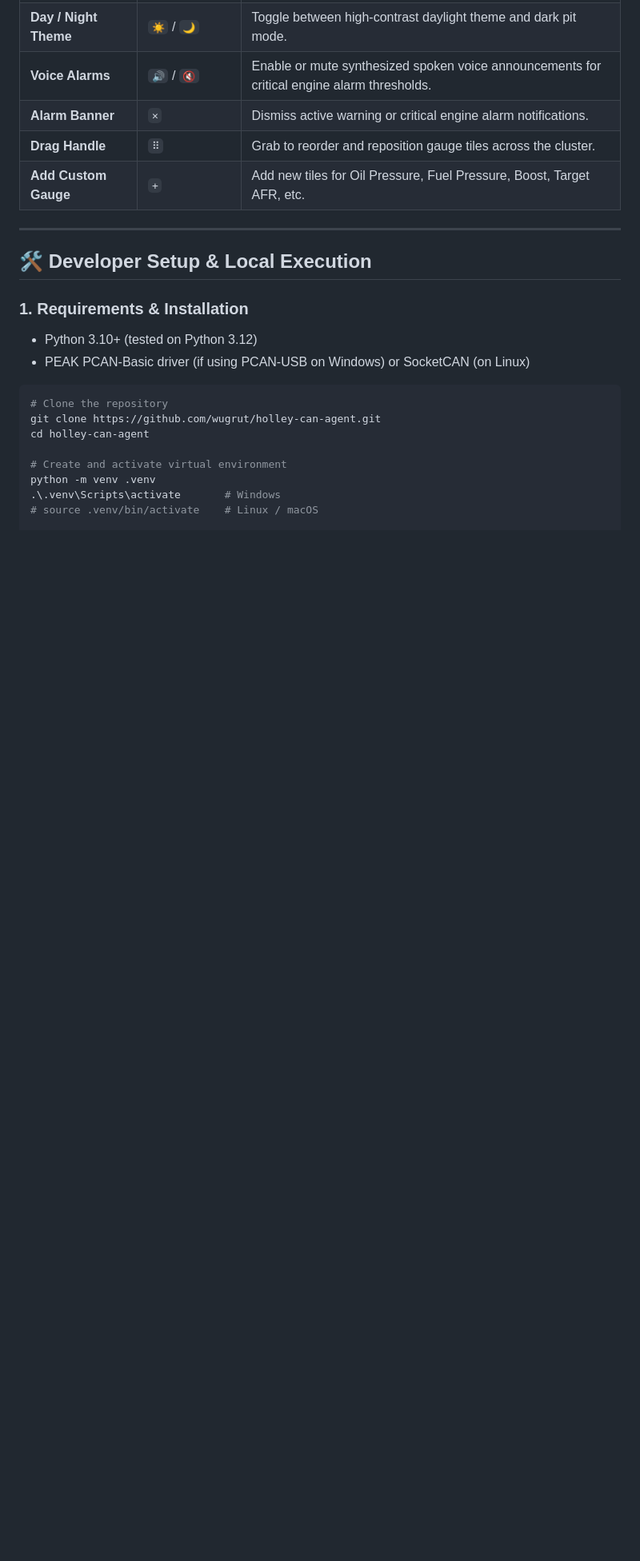
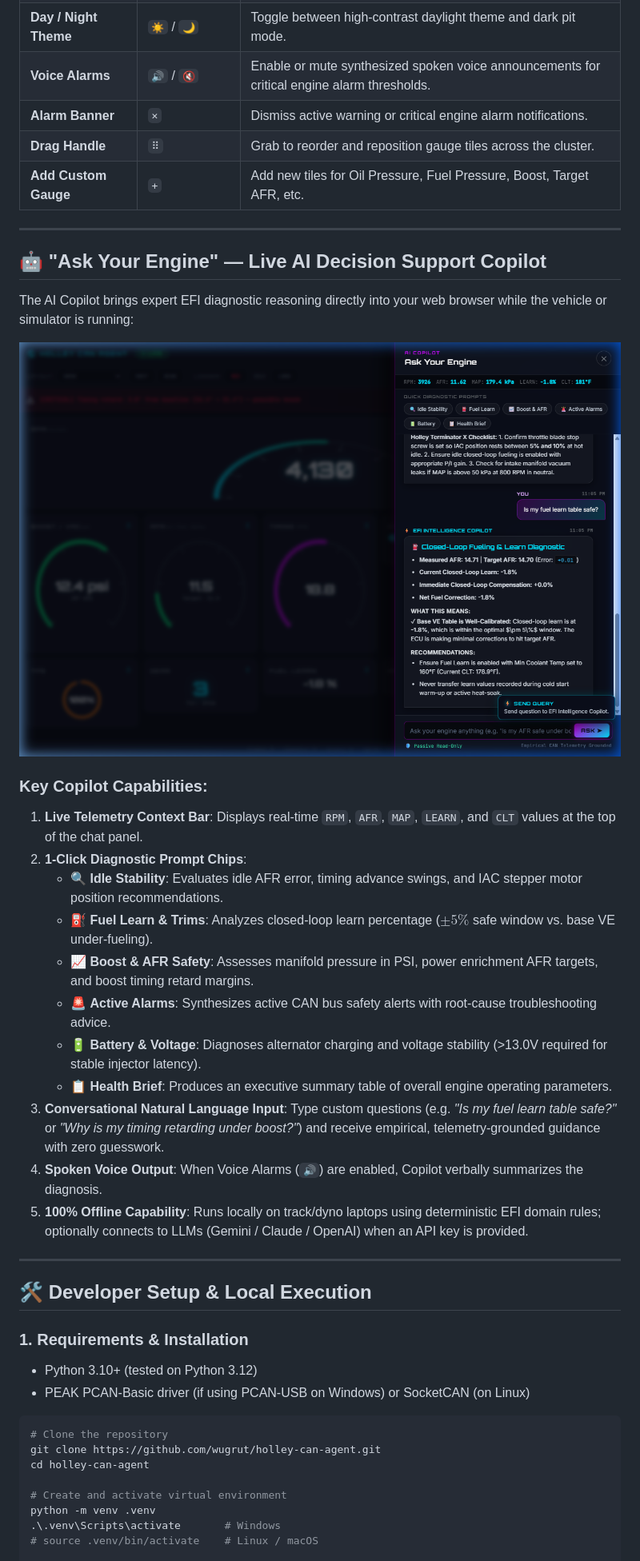
Before and after one commit to wugrut/holley-can-agent, a Markdown page: README.md, the part around the change printed below. Shown: that part at 80% size. GitHub-like rendering; pictures changed too: docs/images/copilot_live_drawer.png (added); blank space fills up the shorter version.

Commit message:
docs: add AI Copilot drawer screenshots and live decision support guide

```diff
--- a/README.md
+++ b/README.md
@@ -107,6 +110,27 @@ The live telemetry dashboard (`http://localhost:8420`) features interactive on-h
 | **Alarm Banner** | `✕` | Dismiss active warning or critical engine alarm notifications. |
 | **Drag Handle** | `⠿` | Grab to reorder and reposition gauge tiles across the cluster. |
 | **Add Custom Gauge** | `+` | Add new tiles for Oil Pressure, Fuel Pressure, Boost, Target AFR, etc. |
+
+---
+
+## 🤖 "Ask Your Engine" — Live AI Decision Support Copilot
+
+The AI Copilot brings expert EFI diagnostic reasoning directly into your web browser while the vehicle or simulator is running:
+
+![Live AI Copilot Drawer](docs/images/copilot_live_drawer.png)
+
+### Key Copilot Capabilities:
+1. **Live Telemetry Context Bar**: Displays real-time `RPM`, `AFR`, `MAP`, `LEARN`, and `CLT` values at the top of the chat panel.
+2. **1-Click Diagnostic Prompt Chips**:
+   - 🔍 **Idle Stability**: Evaluates idle AFR error, timing advance swings, and IAC stepper motor position recommendations.
+   - ⛽ **Fuel Learn & Trims**: Analyzes closed-loop learn percentage ($\pm 5\%$ safe window vs. base VE under-fueling).
+   - 📈 **Boost & AFR Safety**: Assesses manifold pressure in PSI, power enrichment AFR targets, and boost timing retard margins.
+   - 🚨 **Active Alarms**: Synthesizes active CAN bus safety alerts with root-cause troubleshooting advice.
+   - 🔋 **Battery & Voltage**: Diagnoses alternator charging and voltage stability (>13.0V required for stable injector latency).
+   - 📋 **Health Brief**: Produces an executive summary table of overall engine operating parameters.
+3. **Conversational Natural Language Input**: Type custom questions (e.g. *"Is my fuel learn table safe?"* or *"Why is my timing retarding under boost?"*) and receive empirical, telemetry-grounded guidance with zero guesswork.
+4. **Spoken Voice Output**: When Voice Alarms (`🔊`) are enabled, Copilot verbally summarizes the diagnosis.
+5. **100% Offline Capability**: Runs locally on track/dyno laptops using deterministic EFI domain rules; optionally connects to LLMs (Gemini / Claude / OpenAI) when an API key is provided.
 
 ---
 
```
Also changed, not shown: other parts of README.md (+3 -0 lines), docs/images/dashboard_hud_tooltips.png (added), docs/images/dashboard_overview.png (added).
